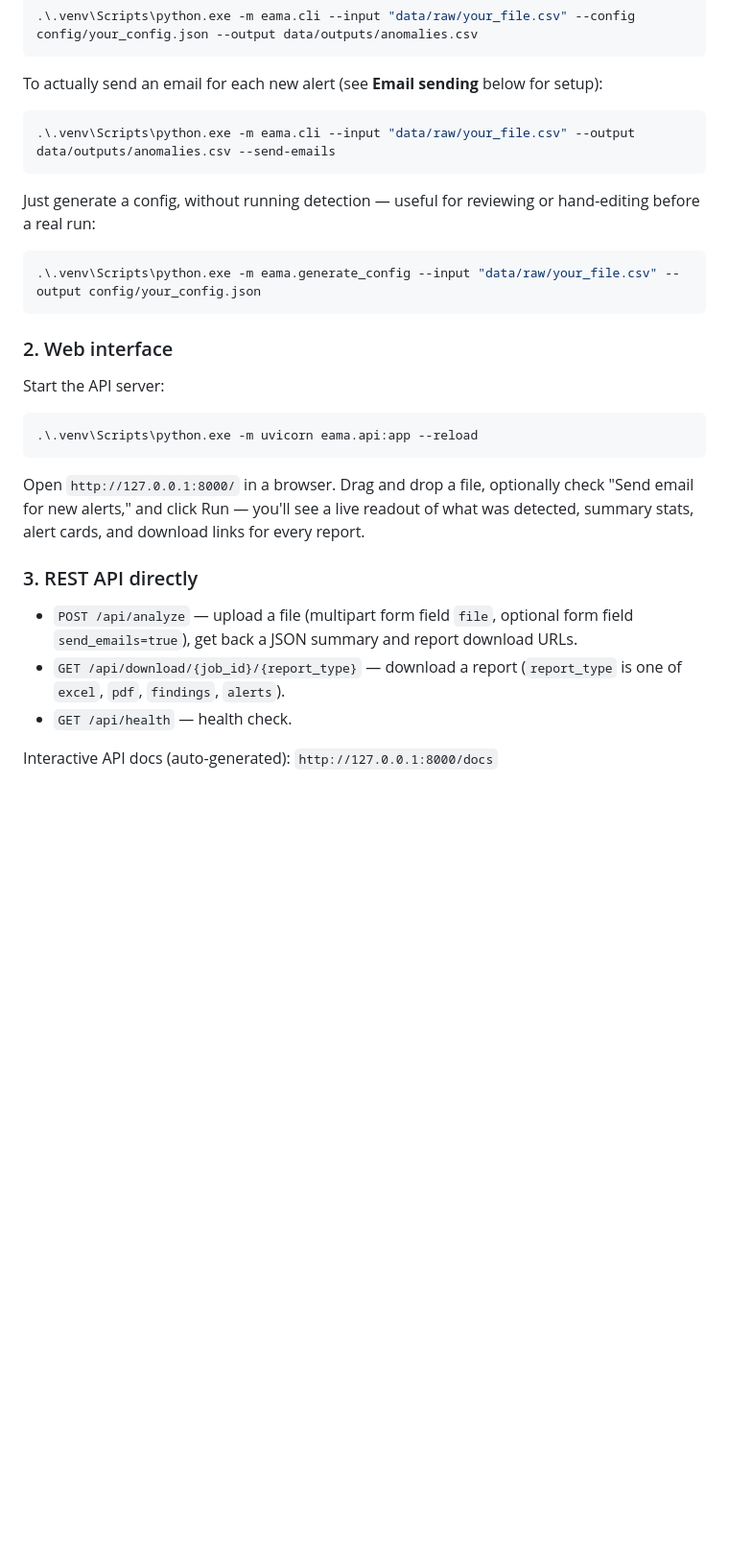
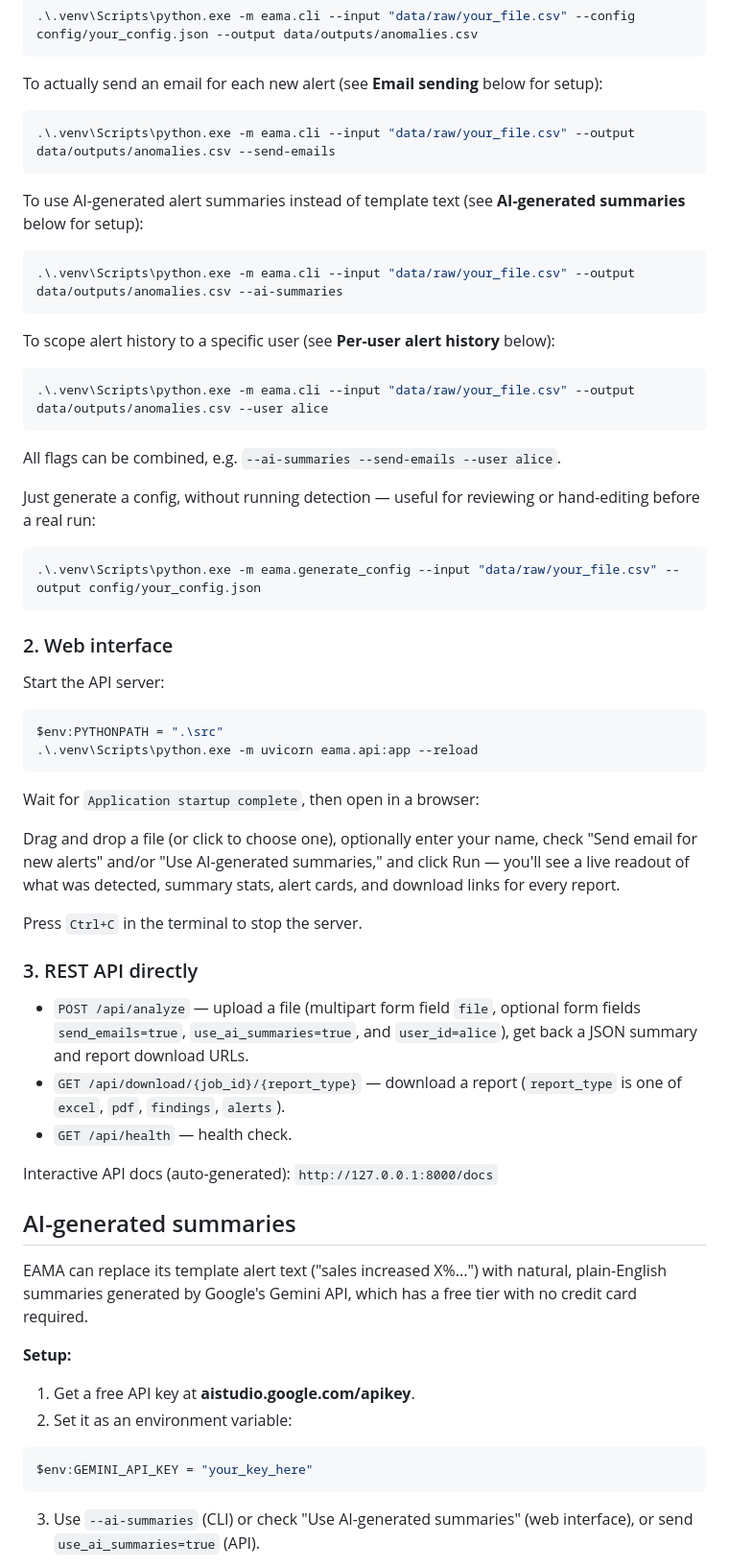
Before and after one commit to Aditya01Jhajhra/EAMA_Solutions, a Markdown page: README.md, the part around one of its changes. Shown at 96% size. Drawn GitHub-style; blank space fills up the shorter version.

````diff
--- a/README.md
+++ b/README.md
@@ -68,6 +72,21 @@ To actually send an email for each new alert (see **Email sending** below for se
 .\.venv\Scripts\python.exe -m eama.cli --input "data/raw/your_file.csv" --output data/outputs/anomalies.csv --send-emails
 ```
 
+To use AI-generated alert summaries instead of template text (see **AI-generated
+summaries** below for setup):
+
+```powershell
+.\.venv\Scripts\python.exe -m eama.cli --input "data/raw/your_file.csv" --output data/outputs/anomalies.csv --ai-summaries
+```
+
+To scope alert history to a specific user (see **Per-user alert history** below):
+
+```powershell
+.\.venv\Scripts\python.exe -m eama.cli --input "data/raw/your_file.csv" --output data/outputs/anomalies.csv --user alice
+```
+
+All flags can be combined, e.g. `--ai-summaries --send-emails --user alice`.
+
 Just generate a config, without running detection — useful for reviewing or
 hand-editing before a real run:
 
@@ -80,19 +99,43 @@ hand-editing before a real run:
 Start the API server:
 
 ```powershell
+$env:PYTHONPATH = ".\src"
 .\.venv\Scripts\python.exe -m uvicorn eama.api:app --reload
 ```
 
-Open `http://127.0.0.1:8000/` in a browser. Drag and drop a file, optionally check
-"Send email for new alerts," and click Run — you'll see a live readout of what was
-detected, summary stats, alert cards, and download links for every report.
+Wait for `Application startup complete`, then open in a browser:
+
+
+Drag and drop a file (or click to choose one), optionally enter your name, check
+"Send email for new alerts" and/or "Use AI-generated summaries," and click Run —
+you'll see a live readout of what was detected, summary stats, alert cards, and
+download links for every report.
+
+Press `Ctrl+C` in the terminal to stop the server.
 
 ### 3. REST API directly
 
 - `POST /api/analyze` — upload a file (multipart form field `file`, optional form
-  field `send_emails=true`), get back a JSON summary and report download URLs.
+  fields `send_emails=true`, `use_ai_summaries=true`, and `user_id=alice`), get
+  back a JSON summary and report download URLs.
 - `GET /api/download/{job_id}/{report_type}` — download a report
   (`report_type` is one of `excel`, `pdf`, `findings`, `alerts`).
 - `GET /api/health` — health check.
 
 Interactive API docs (auto-generated): `http://127.0.0.1:8000/docs`
+
+## AI-generated summaries
+
+EAMA can replace its template alert text ("sales increased X%...") with natural,
+plain-English summaries generated by Google's Gemini API, which has a free tier
+with no credit card required.
+
+**Setup:**
+1. Get a free API key at **aistudio.google.com/apikey**.
+2. Set it as an environment variable:
+```powershell
+$env:GEMINI_API_KEY = "your_key_here"
+```
+3. Use `--ai-summaries` (CLI) or check "Use AI-generated summaries" (web interface),
+   or send `use_ai_summaries=true` (API).
+
````
Also changed, not shown: other parts of README.md (+92 -64 lines).
